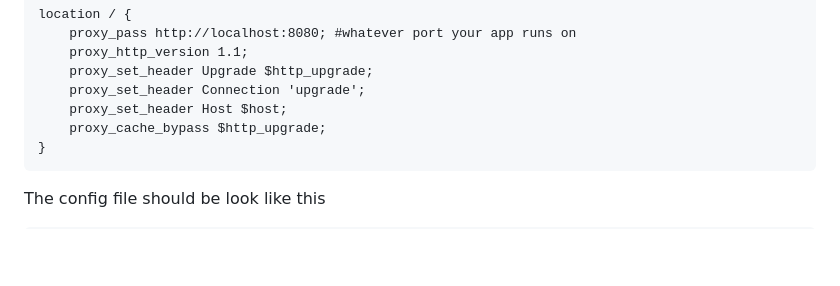
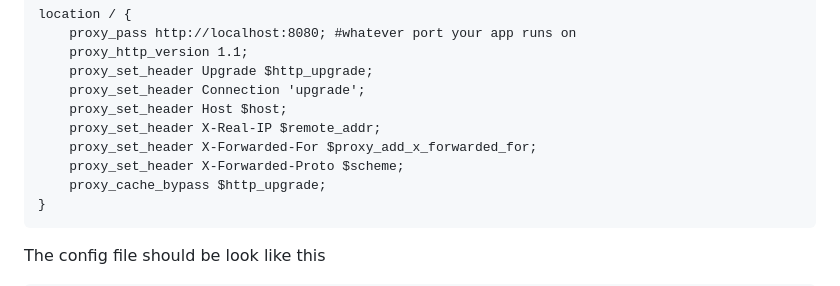
Before and after one commit to harry-odinson-369/harry-odinson-369.github.io, a Markdown page: node_nginx_ssl.md, the part around the change. Rendered like a GitHub page; blank space fills up the shorter version.

````diff
--- a/node_nginx_ssl.md
+++ b/node_nginx_ssl.md
@@ -126,6 +126,9 @@ location / {
     proxy_set_header Upgrade $http_upgrade;
     proxy_set_header Connection 'upgrade';
     proxy_set_header Host $host;
+    proxy_set_header X-Real-IP $remote_addr;
+    proxy_set_header X-Forwarded-For $proxy_add_x_forwarded_for;
+    proxy_set_header X-Forwarded-Proto $scheme;
     proxy_cache_bypass $http_upgrade;
 }
 ```
````
